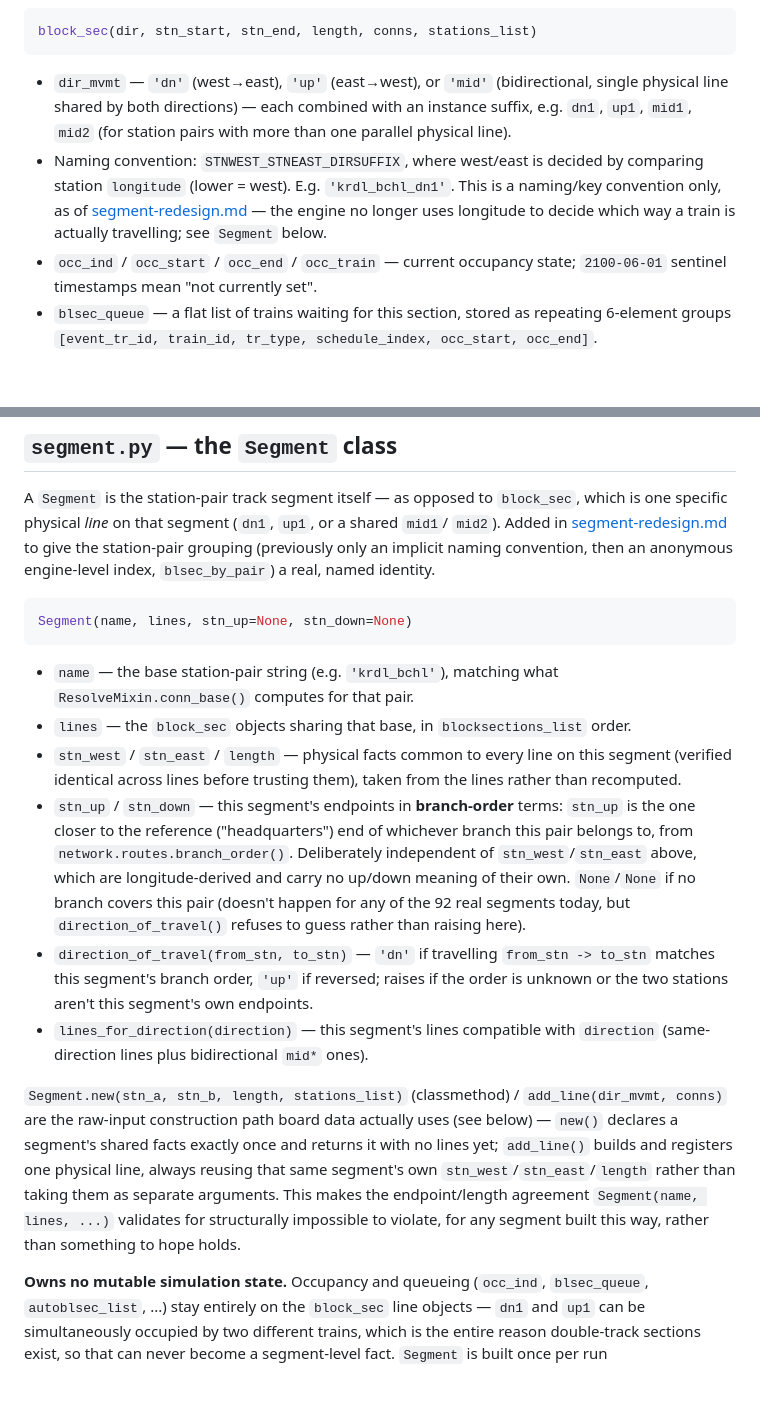
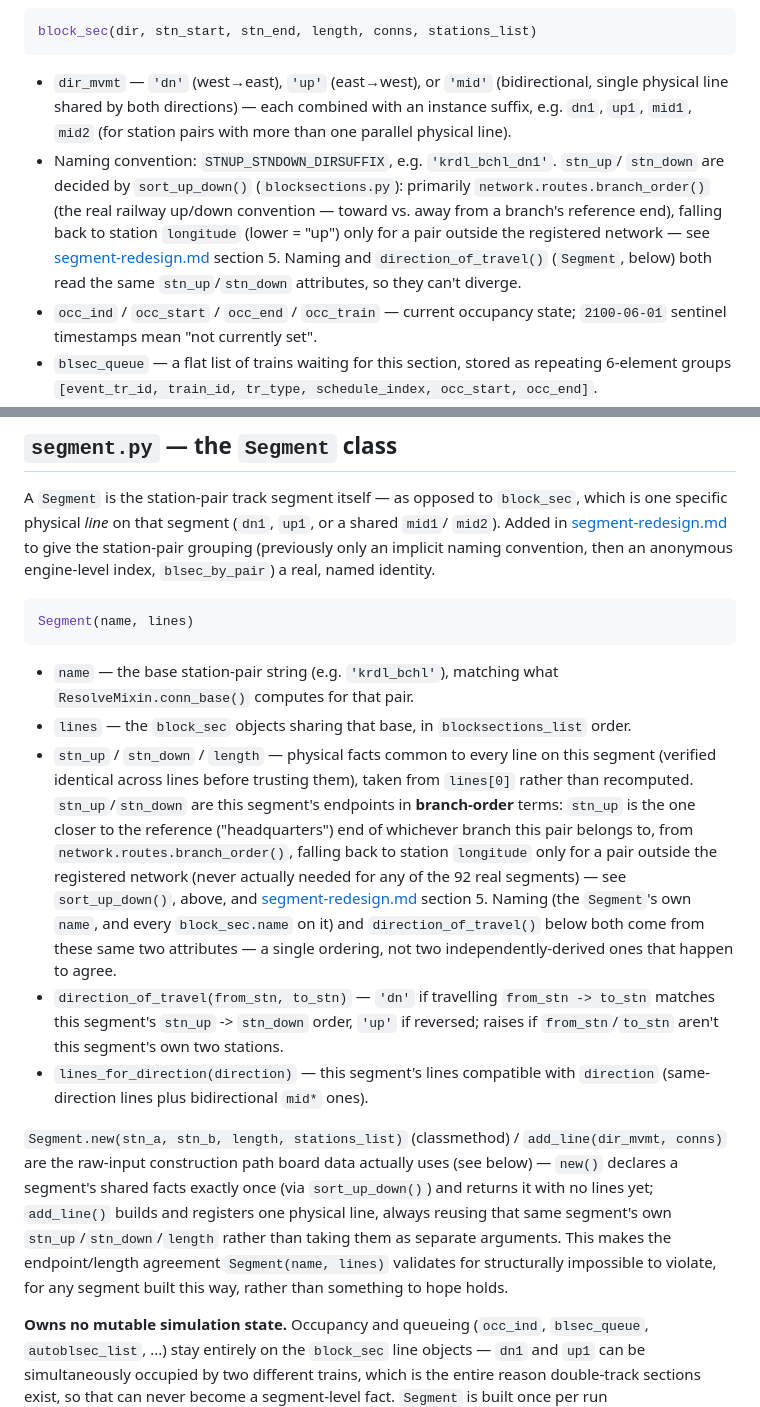
Before and after one commit to gauravpwagh/dsim, a Markdown page: docs/domain-model.md, 2 parts joined by grey strips. Rendered like a GitHub page; blank space fills up the shorter version.

````diff
--- a/docs/domain-model.md
+++ b/docs/domain-model.md
@@ -82,11 +82,14 @@ block_sec(dir, stn_start, stn_end, length, conns, stations_list)
   physical line shared by both directions) — each combined with an instance suffix, e.g.
   `dn1`, `up1`, `mid1`, `mid2` (for station pairs with more than one parallel physical
   line).
-- Naming convention: `STNWEST_STNEAST_DIRSUFFIX`, where west/east is decided by comparing
-  station `longitude` (lower = west). E.g. `'krdl_bchl_dn1'`. This is a naming/key
-  convention only, as of [segment-redesign.md](segment-redesign.md) — the engine no
-  longer uses longitude to decide which way a train is actually travelling; see
-  `Segment` below.
+- Naming convention: `STNUP_STNDOWN_DIRSUFFIX`, e.g. `'krdl_bchl_dn1'`. `stn_up`/
+  `stn_down` are decided by `sort_up_down()` (`blocksections.py`): primarily
+  `network.routes.branch_order()` (the real railway up/down convention — toward vs.
+  away from a branch's reference end), falling back to station `longitude` (lower =
+  "up") only for a pair outside the registered network — see
+  [segment-redesign.md](segment-redesign.md) section 5. Naming and
+  `direction_of_travel()` (`Segment`, below) both read the same `stn_up`/`stn_down`
+  attributes, so they can't diverge.
 - `occ_ind` / `occ_start` / `occ_end` / `occ_train` — current occupancy state; `2100-06-01`
   sentinel timestamps mean "not currently set".
 - `blsec_queue` — a flat list of trains waiting for this section, stored as repeating
@@ -120,36 +123,37 @@ grouping (previously only an implicit naming convention, then an anonymous engin
 index, `blsec_by_pair`) a real, named identity.
 
 ```python
-Segment(name, lines, stn_up=None, stn_down=None)
+Segment(name, lines)
 ```
 
 - `name` — the base station-pair string (e.g. `'krdl_bchl'`), matching what
   `ResolveMixin.conn_base()` computes for that pair.
 - `lines` — the `block_sec` objects sharing that base, in `blocksections_list` order.
-- `stn_west` / `stn_east` / `length` — physical facts common to every line on this
-  segment (verified identical across lines before trusting them), taken from the lines
-  rather than recomputed.
-- `stn_up` / `stn_down` — this segment's endpoints in **branch-order** terms: `stn_up` is
-  the one closer to the reference ("headquarters") end of whichever branch this pair
-  belongs to, from `network.routes.branch_order()`. Deliberately independent of
-  `stn_west`/`stn_east` above, which are longitude-derived and carry no up/down meaning
-  of their own. `None`/`None` if no branch covers this pair (doesn't happen for any of
-  the 92 real segments today, but `direction_of_travel()` refuses to guess rather than
-  raising here).
+- `stn_up` / `stn_down` / `length` — physical facts common to every line on this segment
+  (verified identical across lines before trusting them), taken from `lines[0]` rather
+  than recomputed. `stn_up`/`stn_down` are this segment's endpoints in **branch-order**
+  terms: `stn_up` is the one closer to the reference ("headquarters") end of whichever
+  branch this pair belongs to, from `network.routes.branch_order()`, falling back to
+  station `longitude` only for a pair outside the registered network (never actually
+  needed for any of the 92 real segments) — see `sort_up_down()`, above, and
+  [segment-redesign.md](segment-redesign.md) section 5. Naming (the `Segment`'s own
+  `name`, and every `block_sec.name` on it) and `direction_of_travel()` below both come
+  from these same two attributes — a single ordering, not two independently-derived ones
+  that happen to agree.
 - `direction_of_travel(from_stn, to_stn)` — `'dn'` if travelling `from_stn -> to_stn`
-  matches this segment's branch order, `'up'` if reversed; raises if the order is unknown
-  or the two stations aren't this segment's own endpoints.
+  matches this segment's `stn_up` -> `stn_down` order, `'up'` if reversed; raises if
+  `from_stn`/`to_stn` aren't this segment's own two stations.
 - `lines_for_direction(direction)` — this segment's lines compatible with `direction`
   (same-direction lines plus bidirectional `mid*` ones).
 
 `Segment.new(stn_a, stn_b, length, stations_list)` (classmethod) / `add_line(dir_mvmt,
 conns)` are the raw-input construction path board data actually uses (see below) —
-`new()` declares a segment's shared facts exactly once and returns it with no lines yet;
-`add_line()` builds and registers one physical line, always reusing that same segment's
-own `stn_west`/`stn_east`/`length` rather than taking them as separate arguments. This
-makes the endpoint/length agreement `Segment(name, lines, ...)` validates for
-structurally impossible to violate, for any segment built this way, rather than something
-to hope holds.
+`new()` declares a segment's shared facts exactly once (via `sort_up_down()`) and
+returns it with no lines yet; `add_line()` builds and registers one physical line,
+always reusing that same segment's own `stn_up`/`stn_down`/`length` rather than taking
+them as separate arguments. This makes the endpoint/length agreement `Segment(name,
+lines)` validates for structurally impossible to violate, for any segment built this
+way, rather than something to hope holds.
 
 **Owns no mutable simulation state.** Occupancy and queueing (`occ_ind`, `blsec_queue`,
 `autoblsec_list`, ...) stay entirely on the `block_sec` line objects — `dn1` and `up1`
````
Also changed, not shown: docs/segment-redesign.md (+74 -2 lines).
